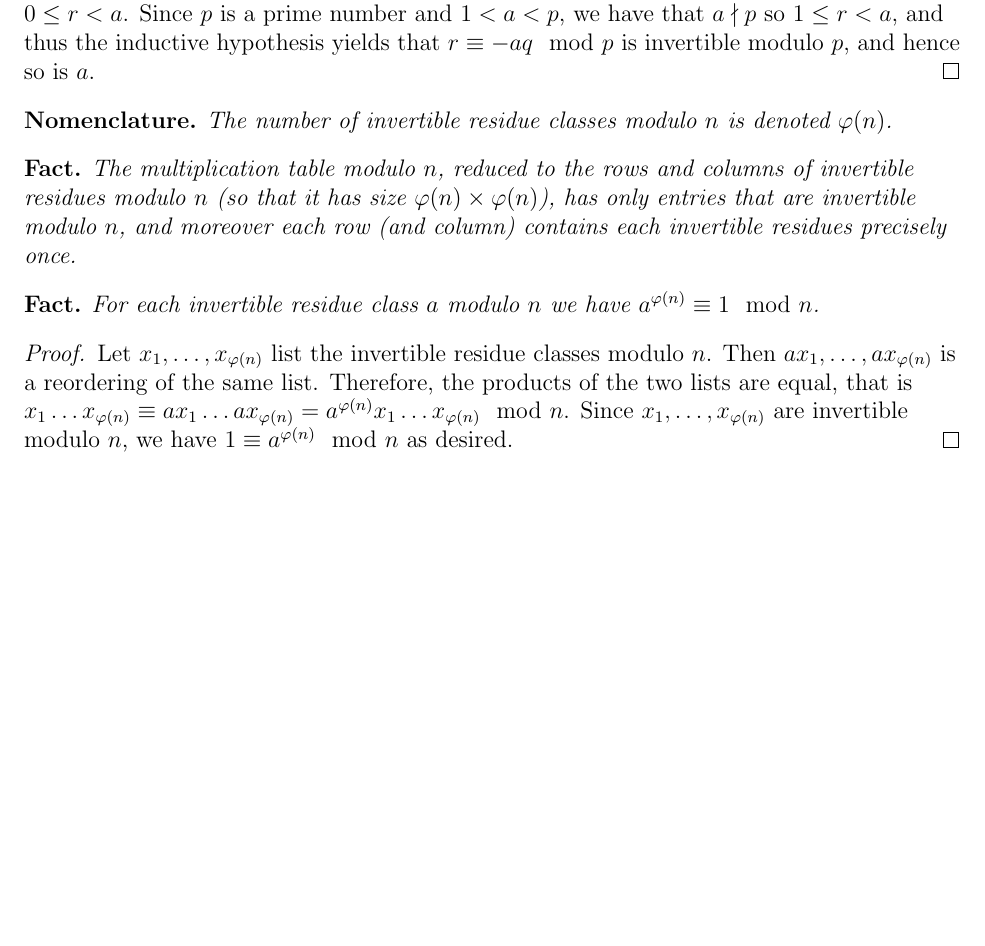
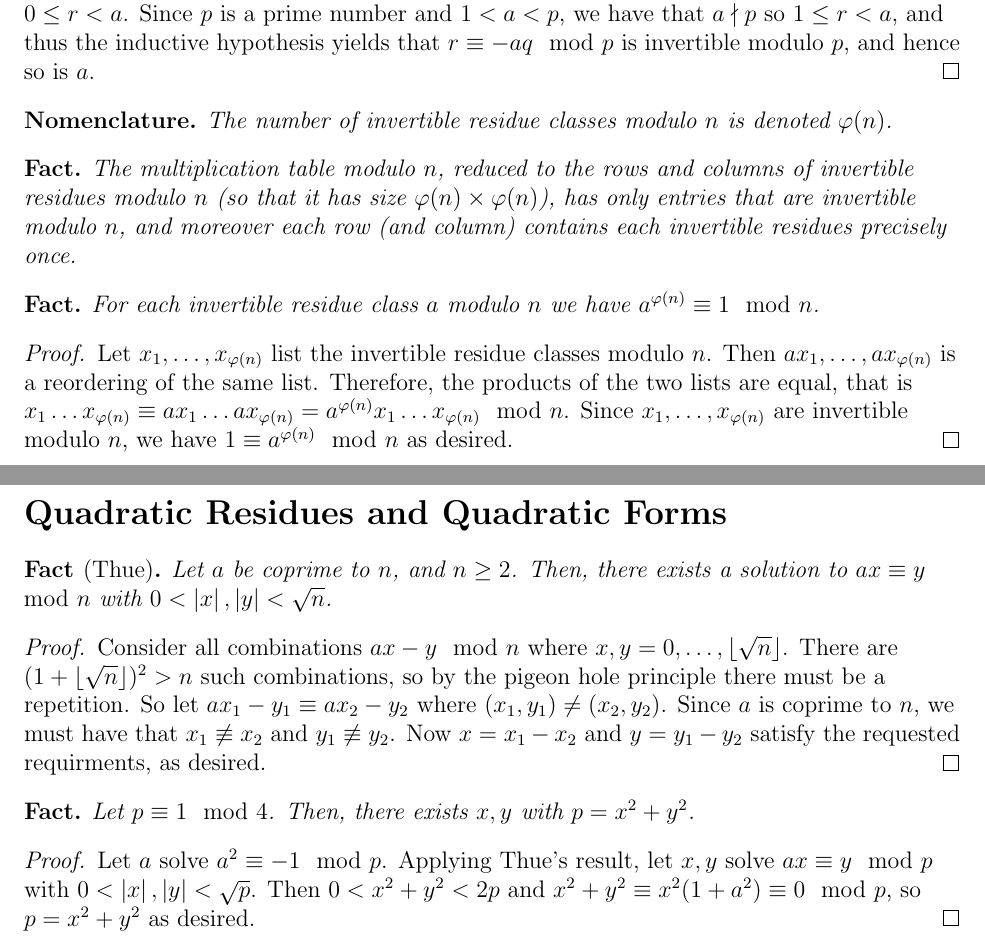
Before and after one commit to utilizzato/public-knowledge, a LaTeX document (main.tex): part of page 4 of 4 before the commit and two parts of pages 4 and 5 of 5 after it, the two joined at a grey line, cut so that both start at the same text, the shorter picture padded with empty space. Compiled offline with pdfLaTeX.

Commit message:
add proof of p=x^2+y^2 using Thue's lemma

```diff
--- a/main.tex
+++ b/main.tex
@@ -21,6 +21,8 @@
 \newtheorem{remark}{Remark}
 \newtheorem{defn}{Definition}
 \newtheorem{example}{Example}
+
+\newcommand{\abs}[1]{\left\lvert#1\right\rvert}
 
 \begin{document}
 
@@ -175,6 +177,31 @@ For each invertible residue class $a$ modulo $n$ we have $a^{\varphi(n)}\equiv 1
 Let $x_1,\dots,x_{\varphi(n)}$ list the invertible residue classes modulo $n$. Then $ax_1,\dots,ax_{\varphi(n)}$ is a reordering of the same list. Therefore, the products of the two lists are equal, that is $x_1\dots x_{\varphi(n)} \equiv ax_1 \dots ax_{\varphi(n)} = a^{\varphi(n)}x_1\dots x_{\varphi(n)} \mod n$. Since $x_1,\dots,x_{\varphi(n)}$ are invertible modulo $n$, we have $1\equiv a^{\varphi(n)} \mod n$ as desired.
 \end{proof}
 
+
+\newpage
+\section*{Quadratic Residues and Quadratic Forms}
+
+% taken from book Modern Olympiad Number Theory
+\begin{fact*}[Thue]
+Let $a$ be coprime to $n$, and $n\ge 2$. Then, there exists a solution to $ax\equiv y\mod n$ with $0 < \abs{x}, \abs{y} < \sqrt{n}$.
+\end{fact*}
+
+
+\begin{proof}
+Consider all combinations $ax-y\mod n$ where $x,y=0,\dots,\lfloor \sqrt{n} \rfloor$. There are $(1+\lfloor \sqrt{n} \rfloor)^2>n$ such combinations, so by the pigeon hole principle there must be a repetition. So let $ax_1-y_1\equiv ax_2-y_2$ where $(x_1,y_1)\neq(x_2,y_2)$. Since $a$ is coprime to $n$, we must have that $x_1\not\equiv x_2$ and $y_1\not\equiv y_2$. Now $x=x_1-x_2$ and $y=y_1-y_2$ satisfy the requested requirments, as desired.
+\end{proof}
+
+
+\begin{fact*}
+Let $p\equiv 1\mod 4$. Then, there exists $x,y$ with $p=x^2+y^2$.
+\end{fact*}
+
+
+\begin{proof}
+Let $a$ solve $a^2\equiv -1\mod p$. Applying Thue's result, let $x,y$ solve $ax\equiv y\mod p$ with $0 < \abs{x},\abs{y} < \sqrt{p}$. Then $0 < x^2+y^2 < 2p$ and $x^2+y^2\equiv x^2(1+a^2)\equiv 0\mod p$, so $p=x^2+y^2$ as desired.
+\end{proof}
+
+
 %\newpage
 % Next lectures -
 %               - Euclidean Algorithm, gcd, lcm, continued fractions
```
Also changed, not shown: main.pdf.
